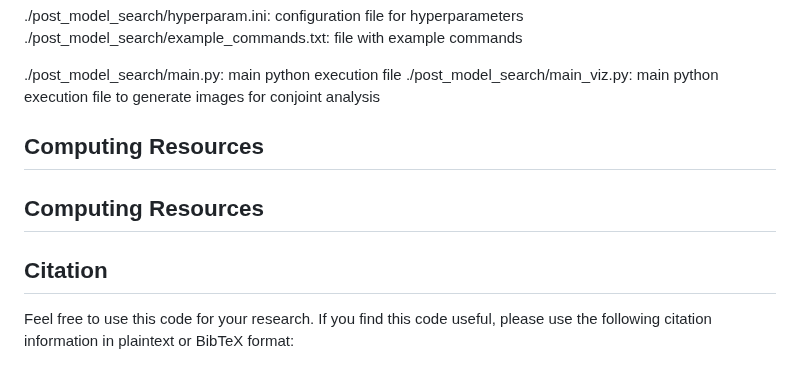
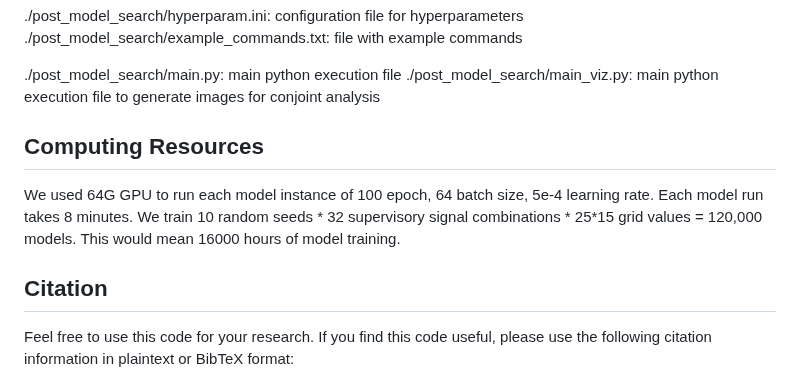
Before and after one commit to sisodia-a/jmr24_generativevisualdesign, a Markdown page: README.md, the part around the change. GitHub-like rendering.

```diff
--- a/README.md
+++ b/README.md
@@ -185,17 +185,12 @@ Note that generating the ideal point design requires inputting the "ideal point"
 ./post_model_search/main.py: main python execution file
 ./post_model_search/main_viz.py: main python execution file to generate images for conjoint analysis
 
-
-
-
-
 ## Computing Resources
 
-
-## Computing Resources
-
+We used 64G GPU to run each model instance of 100 epoch, 64 batch size, 5e-4 learning rate. Each model run takes 8 minutes. We train 10 random seeds * 32 supervisory signal combinations * 25*15 grid values = 120,000 models. This would mean 16000 hours of model training.
 
 ## Citation
+
 Feel free to use this code for your research. If you find this code useful, please use the following citation information in plaintext or BibTeX format:
 
 Sisodia, A, Burnap, A, and Kumar, V (2024). Generative Interpretable Visual Design: Using Disentanglement for Visual Conjoint Analysis. Journal of Marketing Research (under review).
```
